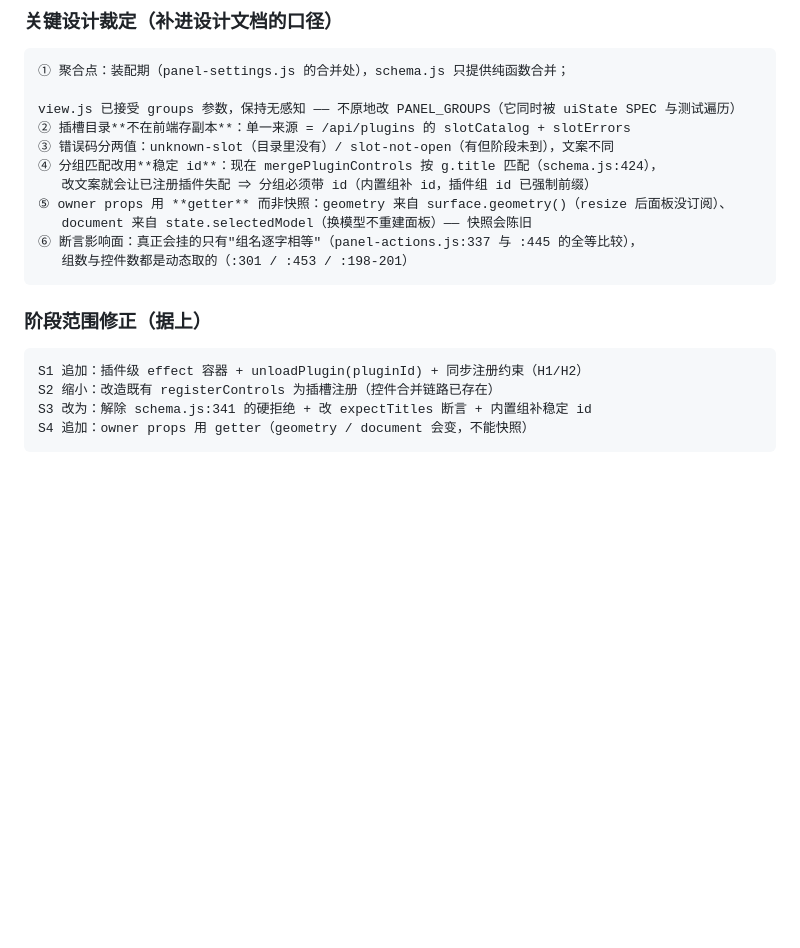
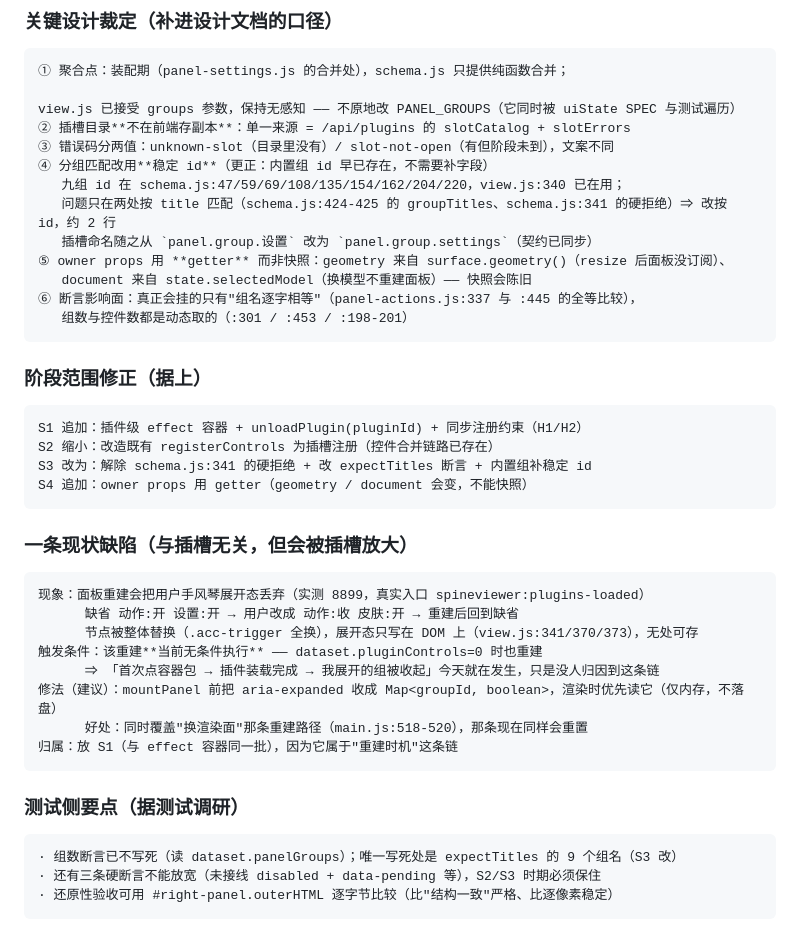
Before and after one commit to EIGHTfs/ModelStage, a Markdown page: docs/设计/插件插槽-分阶段.md, the part around the change. Drawn GitHub-style; blank space fills up the shorter version.

Commit message:
docs(design): 分组插槽命名改为稳定 id；补一条现状缺陷与测试侧要点
命名契约更正（前端调研实测发现）：
- 内置九组 id 早已存在（schema.js:47/59/69/108/135/154/162/204/220），view.js:340 已在用
  ⇒ 不需要给内置组补 id 字段；问题只在两处按 title 匹配（schema.js:424-425 与 :341 的硬拒绝）
- 插槽命名随之由 `panel.group.<中文标题>` 改为 `panel.group.<groupId>`（示例改为 panel.group.settings），
  标题只用于显示；理由：按标题匹配时改一句文案就会让已注册插件失配

阶段骨架补充：
- 现状缺陷（与插槽无关但会被放大）：面板重建丢弃手风琴展开态，且该重建当前无条件执行
  （dataset.pluginControls=0 时也重建）⇒「首次点容器包 → 插件装载完成 → 展开的组被收起」今天就在发生；
  修法为重建前收集 aria-expanded 成 Map<groupId, boolean>、渲染时优先读（仅内存不落盘），放 S1
- 测试侧要点：组数断言已动态（读 dataset.panelGroups），唯一写死处是 expectTitles 的九个组名（S3 改）；
  三条硬断言不能放宽；还原性验收可用 #right-panel.outerHTML 逐字节比较

````diff
--- a/docs/设计/插件插槽-分阶段.md
+++ b/docs/设计/插件插槽-分阶段.md
@@ -192,8 +192,10 @@ H2 注册窗口是瞬时的
    view.js 已接受 groups 参数，保持无感知 —— 不原地改 PANEL_GROUPS（它同时被 uiState SPEC 与测试遍历）
 ② 插槽目录**不在前端存副本**：单一来源 = /api/plugins 的 slotCatalog + slotErrors
 ③ 错误码分两值：unknown-slot（目录里没有）/ slot-not-open（有但阶段未到），文案不同
-④ 分组匹配改用**稳定 id**：现在 mergePluginControls 按 g.title 匹配（schema.js:424），
-   改文案就会让已注册插件失配 ⇒ 分组必须带 id（内置组补 id，插件组 id 已强制前缀）
+④ 分组匹配改用**稳定 id**（更正：内置组 id 早已存在，不需要补字段）
+   九组 id 在 schema.js:47/59/69/108/135/154/162/204/220，view.js:340 已在用；
+   问题只在两处按 title 匹配（schema.js:424-425 的 groupTitles、schema.js:341 的硬拒绝）⇒ 改按 id，约 2 行
+   插槽命名随之从 `panel.group.设置` 改为 `panel.group.settings`（契约已同步）
 ⑤ owner props 用 **getter** 而非快照：geometry 来自 surface.geometry()（resize 后面板没订阅）、
    document 来自 state.selectedModel（换模型不重建面板）—— 快照会陈旧
 ⑥ 断言影响面：真正会挂的只有"组名逐字相等"（panel-actions.js:337 与 :445 的全等比较），
@@ -208,3 +210,24 @@ S2 缩小：改造既有 registerControls 为插槽注册（控件合并链路
 S3 改为：解除 schema.js:341 的硬拒绝 + 改 expectTitles 断言 + 内置组补稳定 id
 S4 追加：owner props 用 getter（geometry / document 会变，不能快照）
 ```
+
+### 一条现状缺陷（与插槽无关，但会被插槽放大）
+
+```
+现象：面板重建会把用户手风琴展开态丢弃（实测 8899，真实入口 spineviewer:plugins-loaded）
+      缺省 动作:开 设置:开 → 用户改成 动作:收 皮肤:开 → 重建后回到缺省
+      节点被整体替换（.acc-trigger 全换），展开态只写在 DOM 上（view.js:341/370/373），无处可存
+触发条件：该重建**当前无条件执行** —— dataset.pluginControls=0 时也重建
+      ⇒ 「首次点容器包 → 插件装载完成 → 我展开的组被收起」今天就在发生，只是没人归因到这条链
+修法（建议）：mountPanel 前把 aria-expanded 收成 Map<groupId, boolean>，渲染时优先读它（仅内存，不落盘）
+      好处：同时覆盖"换渲染面"那条重建路径（main.js:518-520），那条现在同样会重置
+归属：放 S1（与 effect 容器同一批），因为它属于"重建时机"这条链
+```
+
+### 测试侧要点（据测试调研）
+
+```
+· 组数断言已不写死（读 dataset.panelGroups）；唯一写死处是 expectTitles 的 9 个组名（S3 改）
+· 还有三条硬断言不能放宽（未接线 disabled + data-pending 等），S2/S3 时期必须保住
+· 还原性验收可用 #right-panel.outerHTML 逐字节比较（比"结构一致"严格、比逐像素稳定）
+```
````
Also changed, not shown: docs/设计/插件插槽.md (+7 -3 lines).
